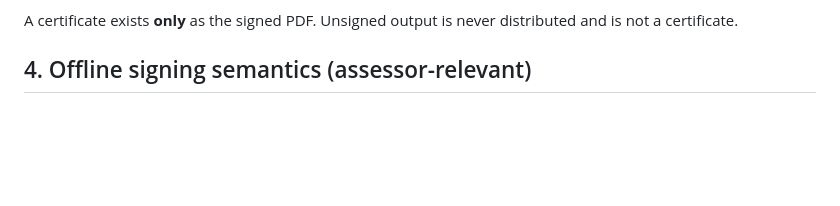
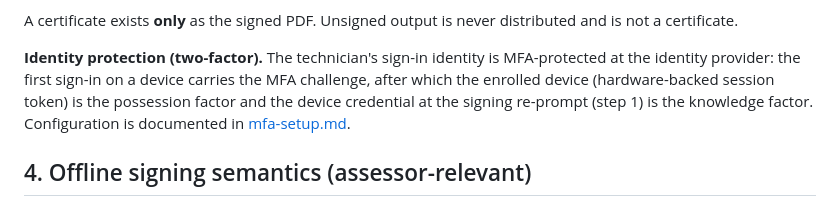
Before and after one commit to StebinnMathewsIA/calibration-certificate, a Markdown page: docs/e-signature-procedure.md, the part around the change. Drawn GitHub-style; blank space fills up the shorter version.

```diff
--- a/docs/e-signature-procedure.md
+++ b/docs/e-signature-procedure.md
@@ -37,6 +37,13 @@ service, and the audit trail.
 
 A certificate exists **only** as the signed PDF. Unsigned output is never
 distributed and is not a certificate.
+
+**Identity protection (two-factor).** The technician's sign-in identity is
+MFA-protected at the identity provider: the first sign-in on a device carries
+the MFA challenge, after which the enrolled device (hardware-backed session
+token) is the possession factor and the device credential at the signing
+re-prompt (step 1) is the knowledge factor. Configuration is documented in
+[mfa-setup.md](mfa-setup.md).
 
 ## 4. Offline signing semantics (assessor-relevant)
 
```
Also changed, not shown: docs/TESTING.md (+12 -0 lines), docs/mfa-setup.md (added, +68 -0 lines).
